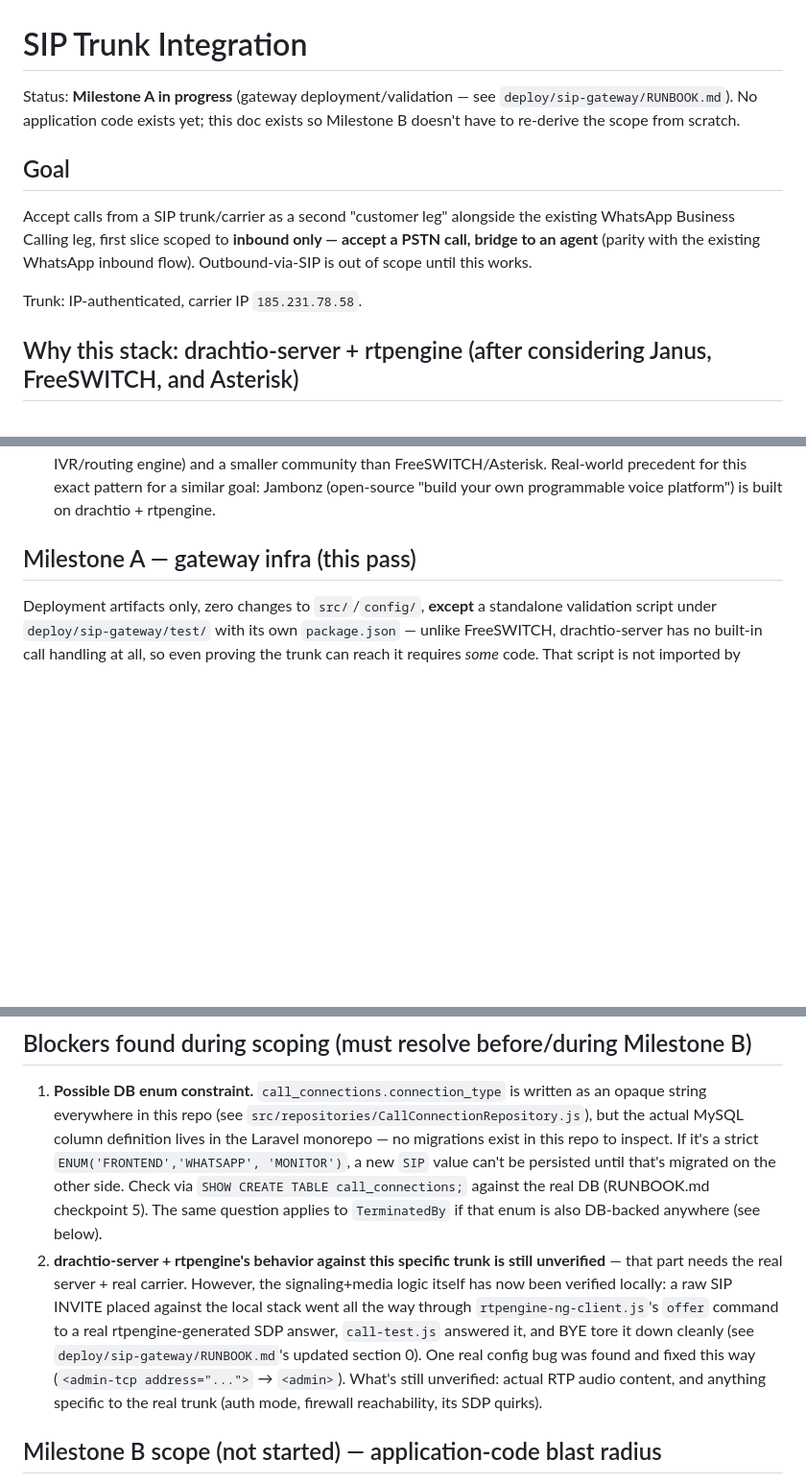
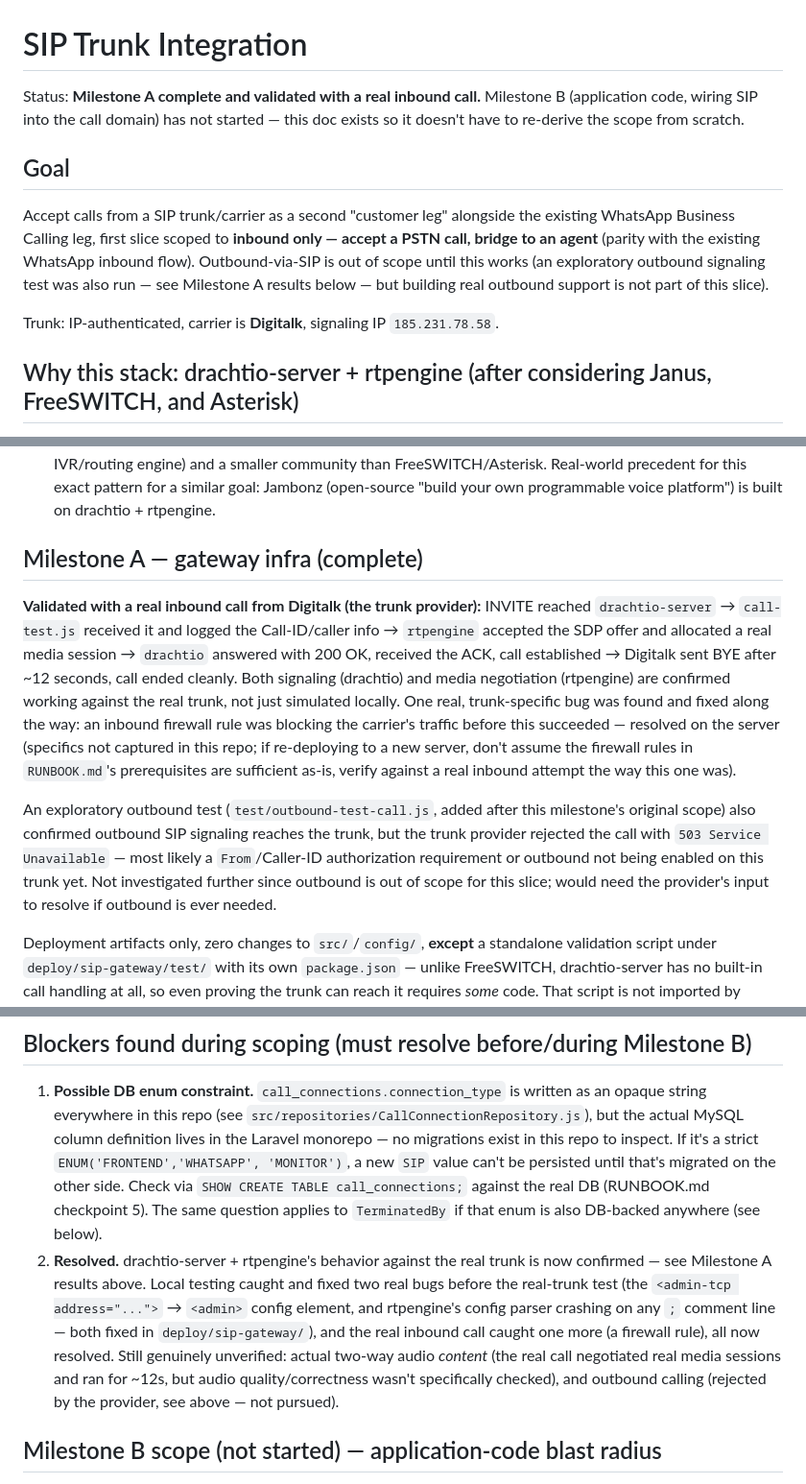
Before and after one commit to Husain-Zreik/callio, a Markdown page: SIP_INTEGRATION.md, 3 parts joined by grey strips. Shown at 96% size. GitHub-like rendering; blank space fills up the shorter version.

Commit message:
Record Milestone A completion: real inbound call validated with Digitalk
SIP_INTEGRATION.md and RUNBOOK.md updated to reflect the real end-to-end
validation (INVITE -> drachtio -> rtpengine media negotiation -> 200 OK
-> ACK -> established call -> clean BYE teardown), the trunk provider
name (Digitalk), and the outbound-calling exploration (503 rejection,
not pursued further — out of scope for this milestone).

CLAUDE.md was significantly stale (predated this session's hexagonal
signaling refactor and all SIP work) — corrected the roadmap, current
status, and folder structure sections (connection/ and api/ moved to
signaling/webrtc/ some time ago; SIP_INTEGRATION.md didn't exist when
this file was last touched).

Co-Authored-By: Claude Sonnet 5 <noreply@anthropic.com>

```diff
--- a/SIP_INTEGRATION.md
+++ b/SIP_INTEGRATION.md
@@ -1,17 +1,22 @@
 # SIP Trunk Integration
 
-Status: **Milestone A in progress** (gateway deployment/validation — see
-`deploy/sip-gateway/RUNBOOK.md`). No application code exists yet; this doc
-exists so Milestone B doesn't have to re-derive the scope from scratch.
+Status: **Milestone A complete and validated with a real inbound call.**
+Milestone B (application code, wiring SIP into the call domain) has not
+started — this doc exists so it doesn't have to re-derive the scope from
+scratch.
 
 ## Goal
 
 Accept calls from a SIP trunk/carrier as a second "customer leg" alongside
 the existing WhatsApp Business Calling leg, first slice scoped to **inbound
 only — accept a PSTN call, bridge to an agent** (parity with the existing
-WhatsApp inbound flow). Outbound-via-SIP is out of scope until this works.
+WhatsApp inbound flow). Outbound-via-SIP is out of scope until this works
+(an exploratory outbound signaling test was also run — see Milestone A
+results below — but building real outbound support is not part of this
+slice).
 
-Trunk: IP-authenticated, carrier IP `185.231.78.58`.
+Trunk: IP-authenticated, carrier is **Digitalk**, signaling IP
+`185.231.78.58`.
 
 ## Why this stack: drachtio-server + rtpengine (after considering Janus, FreeSWITCH, and Asterisk)
 
@@ -45,7 +50,28 @@ Four options were considered, in order:
    exact pattern for a similar goal: Jambonz (open-source "build your own
    programmable voice platform") is built on drachtio + rtpengine.
 
-## Milestone A — gateway infra (this pass)
+## Milestone A — gateway infra (complete)
+
+**Validated with a real inbound call from Digitalk (the trunk provider):**
+INVITE reached `drachtio-server` → `call-test.js` received it and logged the
+Call-ID/caller info → `rtpengine` accepted the SDP offer and allocated a real
+media session → `drachtio` answered with 200 OK, received the ACK, call
+established → Digitalk sent BYE after ~12 seconds, call ended cleanly. Both
+signaling (drachtio) and media negotiation (rtpengine) are confirmed working
+against the real trunk, not just simulated locally. One real, trunk-specific
+bug was found and fixed along the way: an inbound firewall rule was blocking
+the carrier's traffic before this succeeded — resolved on the server
+(specifics not captured in this repo; if re-deploying to a new server, don't
+assume the firewall rules in `RUNBOOK.md`'s prerequisites are sufficient
+as-is, verify against a real inbound attempt the way this one was).
+
+An exploratory outbound test (`test/outbound-test-call.js`, added after this
+milestone's original scope) also confirmed outbound SIP signaling reaches the
+trunk, but the trunk provider rejected the call with `503 Service
+Unavailable` — most likely a `From`/Caller-ID authorization requirement or
+outbound not being enabled on this trunk yet. Not investigated further since
+outbound is out of scope for this slice; would need the provider's input to
+resolve if outbound is ever needed.
 
 Deployment artifacts only, zero changes to `src/`/`config/`, **except** a
 standalone validation script under `deploy/sip-gateway/test/` with its own
@@ -82,16 +108,16 @@ application code. See `deploy/sip-gateway/`:
    the other side. Check via `SHOW CREATE TABLE call_connections;` against
    the real DB (RUNBOOK.md checkpoint 5). The same question applies to
    `TerminatedBy` if that enum is also DB-backed anywhere (see below).
-2. **drachtio-server + rtpengine's behavior against this specific trunk is
-   still unverified** — that part needs the real server + real carrier.
-   However, the signaling+media logic itself has now been verified locally:
-   a raw SIP INVITE placed against the local stack went all the way through
-   `rtpengine-ng-client.js`'s `offer` command to a real rtpengine-generated
-   SDP answer, `call-test.js` answered it, and BYE tore it down cleanly (see
-   `deploy/sip-gateway/RUNBOOK.md`'s updated section 0). One real config bug
-   was found and fixed this way (`<admin-tcp address="...">` → `<admin>`).
-   What's still unverified: actual RTP audio content, and anything specific
-   to the real trunk (auth mode, firewall reachability, its SDP quirks).
+2. **Resolved.** drachtio-server + rtpengine's behavior against the real
+   trunk is now confirmed — see Milestone A results above. Local testing
+   caught and fixed two real bugs before the real-trunk test (the `<admin-tcp
+   address="...">` → `<admin>` config element, and rtpengine's config
+   parser crashing on any `;` comment line — both fixed in
+   `deploy/sip-gateway/`), and the real inbound call caught one more
+   (a firewall rule), all now resolved. Still genuinely unverified: actual
+   two-way audio *content* (the real call negotiated real media sessions and
+   ran for ~12s, but audio quality/correctness wasn't specifically checked),
+   and outbound calling (rejected by the provider, see above — not pursued).
 
 ## Milestone B scope (not started) — application-code blast radius
 
```
Also changed, not shown: CLAUDE.md (+10 -9 lines), deploy/sip-gateway/RUNBOOK.md (+13 -0 lines).
